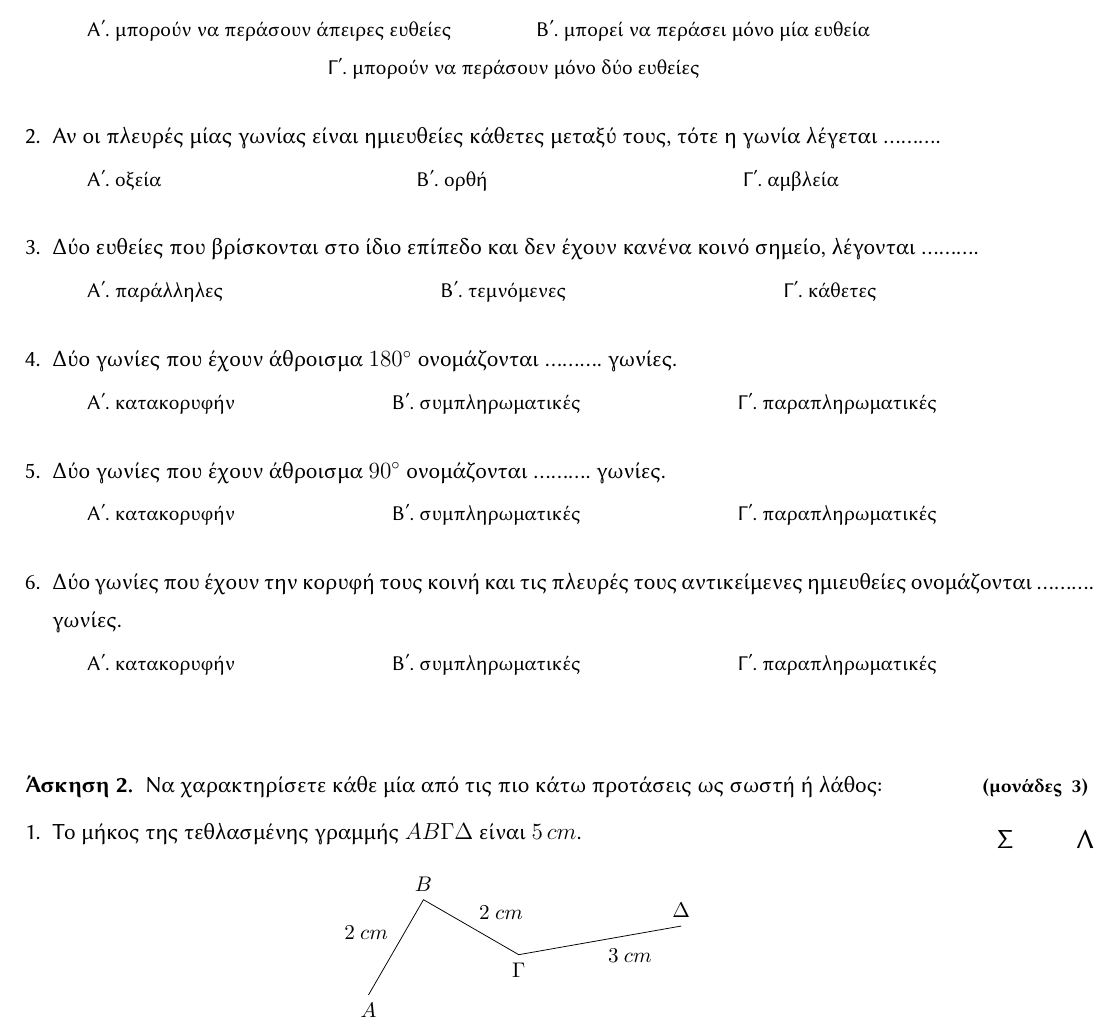
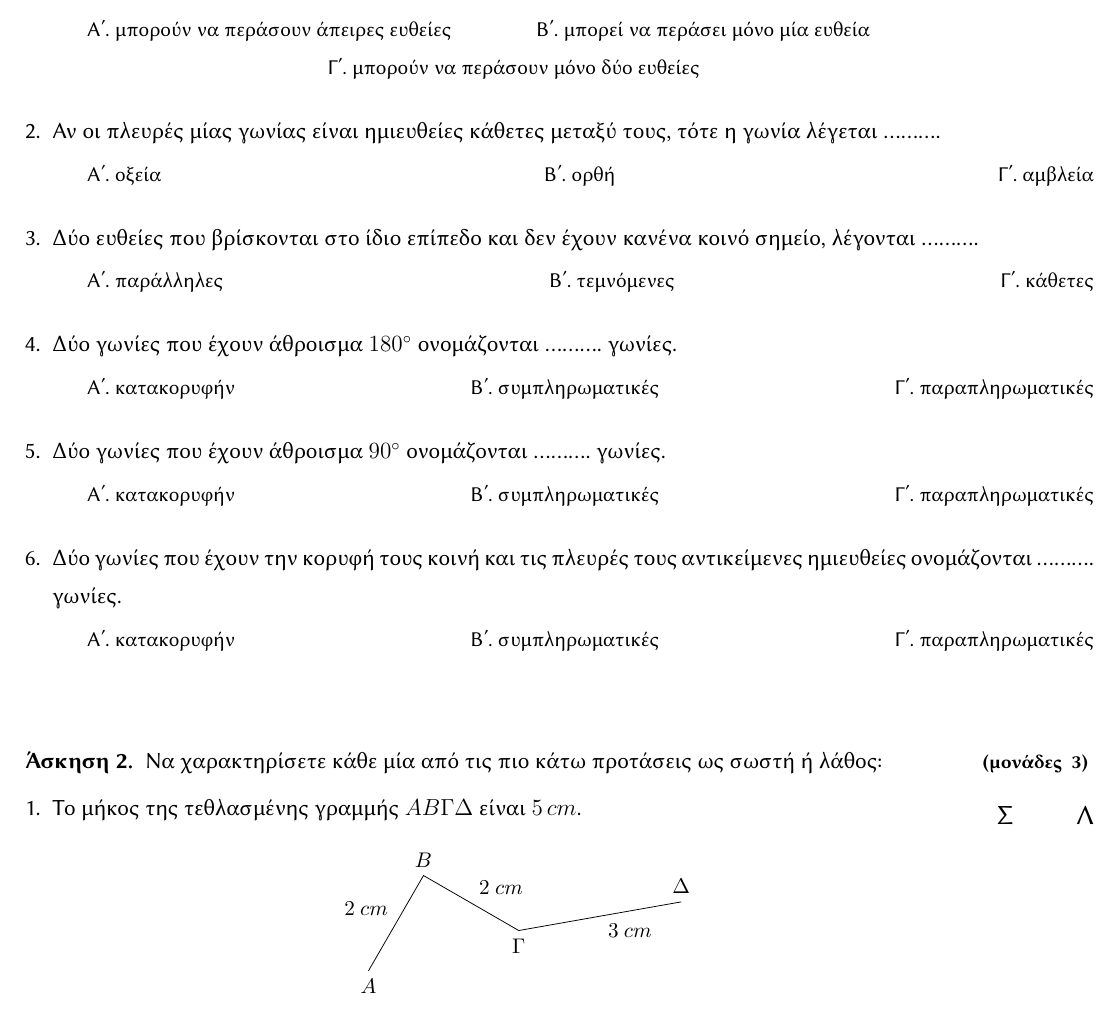
Before and after one commit to tsmtzs/schl, a LaTeX problem sheet (examples/test.tex): part of page 1 of 2, cut so that both start at the same text. Compiled offline with XeLaTeX; a LaTeX package or settings file that is missing is left out.

Commit message:
examples/test.tex: Length \multichoiceskip deleted
The 'itemsep' parameter of the 'enumerate' list environment is used. It is preffered from \multichoiceskip.
The later macro is deleted.

```diff
--- a/examples/test.tex
+++ b/examples/test.tex
@@ -33,8 +33,6 @@
 \def\dotDeviation{-0.5ex}
 % \lowerdots: Number of dots for filling in a word
 \def\dotNoForWord{35}
-% A macro that adds vertical space between adjucent multiple choice questions.
-\def\multichoiceskip{\vspace{2ex}}
 
 % Set \school.
 \school{Γυμνάσιο Ξάνθης}
@@ -105,8 +103,6 @@
       % This space is determined with trial and error. Any other idea?
     \item μπορούν να περάσουν μόνο δύο ευθείες
     \end{multichoice}
-
-    \multichoiceskip
   \item Αν οι πλευρές μίας γωνίας είναι ημιευθείες κάθετες μεταξύ τους, τότε η γωνία λέγεται \blank
 
     \begin{multichoice}
@@ -123,8 +117,6 @@
     \item τεμνόμενες
     \item κάθετες
     \end{multichoice}
-
-    \multichoiceskip
   \item Δύο γωνίες που έχουν άθροισμα $180^\circ$ ονομάζονται \blank\ γωνίες.
 
     \begin{multichoice}
@@ -141,8 +131,6 @@
     \item συμπληρωματικές
     \item παραπληρωματικές
     \end{multichoice}
-
-    \multichoiceskip
   \item Δύο γωνίες που έχουν την κορυφή τους κοινή και τις πλευρές τους αντικείμενες ημιευθείες ονομάζονται \blank\ γωνίες.
 
     \begin{multichoice}
```
Also changed, not shown: README.md, examples/test.tex (11 more changed lines).
